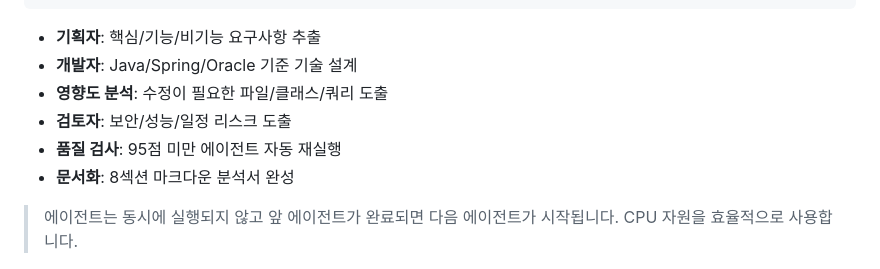
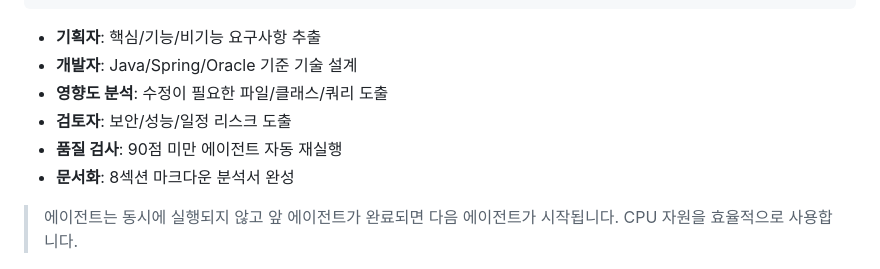
Before and after one commit to css9596/ai-agent, a Markdown page: README.md, the part around the change. Rendered like a GitHub page.

Commit message:
docs: README 품질 검사 기준 수정 (95점 → 90점)
Co-Authored-By: Claude Sonnet 4.6 <noreply@anthropic.com>

```diff
--- a/README.md
+++ b/README.md
@@ -33,7 +33,7 @@
 - **개발자**: Java/Spring/Oracle 기준 기술 설계
 - **영향도 분석**: 수정이 필요한 파일/클래스/쿼리 도출
 - **검토자**: 보안/성능/일정 리스크 도출
-- **품질 검사**: 95점 미만 에이전트 자동 재실행
+- **품질 검사**: 90점 미만 에이전트 자동 재실행
 - **문서화**: 8섹션 마크다운 분석서 완성
 
 > 에이전트는 동시에 실행되지 않고 앞 에이전트가 완료되면 다음 에이전트가 시작됩니다. CPU 자원을 효율적으로 사용합니다.
```
